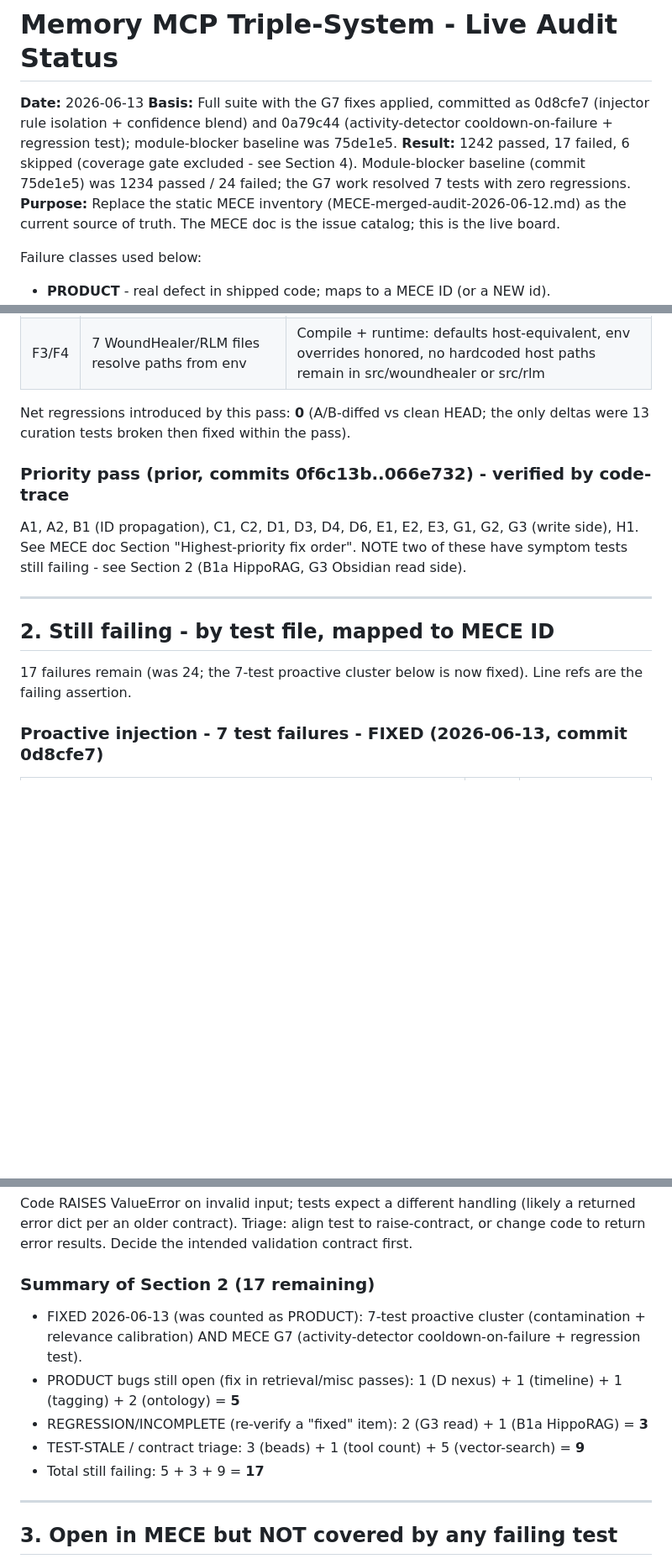
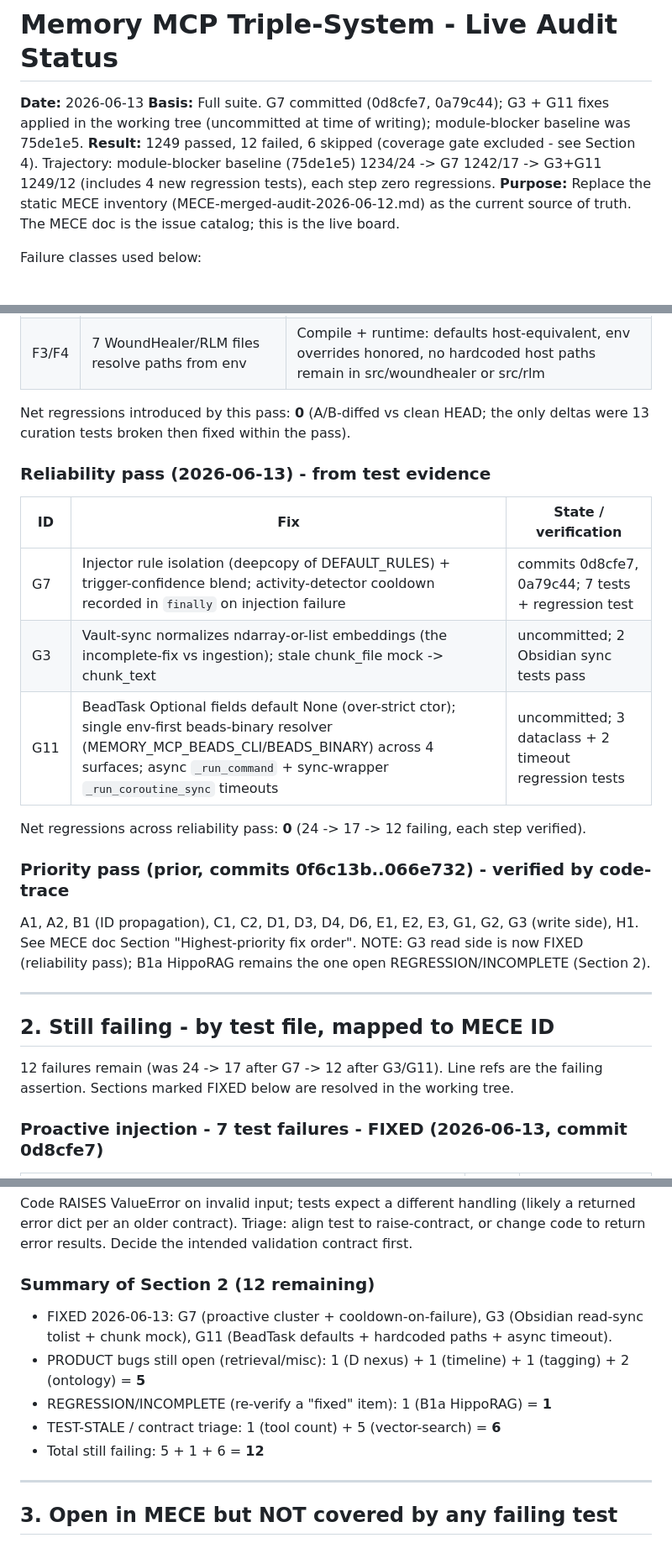
Before and after one commit to DNYoussef/memory-mcp-triple-system, a Markdown page: audits/STATUS-2026-06-13.md, 3 parts joined by grey strips. Shown at 84% size. Drawn GitHub-style; blank space fills up the shorter version.

```diff
--- a/audits/STATUS-2026-06-13.md
+++ b/audits/STATUS-2026-06-13.md
@@ -1,12 +1,11 @@
 # Memory MCP Triple-System - Live Audit Status
 
 **Date:** 2026-06-13
-**Basis:** Full suite with the G7 fixes applied, committed as 0d8cfe7 (injector rule
-isolation + confidence blend) and 0a79c44 (activity-detector cooldown-on-failure +
-regression test); module-blocker baseline was 75de1e5.
-**Result:** 1242 passed, 17 failed, 6 skipped (coverage gate excluded - see Section 4).
-  Module-blocker baseline (commit 75de1e5) was 1234 passed / 24 failed; the G7 work
-  resolved 7 tests with zero regressions.
+**Basis:** Full suite. G7 committed (0d8cfe7, 0a79c44); G3 + G11 fixes applied in the
+working tree (uncommitted at time of writing); module-blocker baseline was 75de1e5.
+**Result:** 1249 passed, 12 failed, 6 skipped (coverage gate excluded - see Section 4).
+  Trajectory: module-blocker baseline (75de1e5) 1234/24 -> G7 1242/17 -> G3+G11 1249/12
+  (includes 4 new regression tests), each step zero regressions.
 **Purpose:** Replace the static MECE inventory (MECE-merged-audit-2026-06-12.md) as the
 current source of truth. The MECE doc is the issue catalog; this is the live board.
 
@@ -31,17 +30,26 @@ Failure classes used below:
 Net regressions introduced by this pass: **0** (A/B-diffed vs clean HEAD; the only
 deltas were 13 curation tests broken then fixed within the pass).
 
+### Reliability pass (2026-06-13) - from test evidence
+| ID | Fix | State / verification |
+|----|-----|--------------|
+| G7 | Injector rule isolation (deepcopy of DEFAULT_RULES) + trigger-confidence blend; activity-detector cooldown recorded in `finally` on injection failure | commits 0d8cfe7, 0a79c44; 7 tests + regression test |
+| G3 | Vault-sync normalizes ndarray-or-list embeddings (the incomplete-fix vs ingestion); stale chunk_file mock -> chunk_text | uncommitted; 2 Obsidian sync tests pass |
+| G11 | BeadTask Optional fields default None (over-strict ctor); single env-first beads-binary resolver (MEMORY_MCP_BEADS_CLI/BEADS_BINARY) across 4 surfaces; async `_run_command` + sync-wrapper `_run_coroutine_sync` timeouts | uncommitted; 3 dataclass + 2 timeout regression tests |
+
+Net regressions across reliability pass: **0** (24 -> 17 -> 12 failing, each step verified).
+
 ### Priority pass (prior, commits 0f6c13b..066e732) - verified by code-trace
 A1, A2, B1 (ID propagation), C1, C2, D1, D3, D4, D6, E1, E2, E3, G1, G2, G3 (write side),
-H1. See MECE doc Section "Highest-priority fix order". NOTE two of these have symptom
-tests still failing - see Section 2 (B1a HippoRAG, G3 Obsidian read side).
+H1. See MECE doc Section "Highest-priority fix order". NOTE: G3 read side is now FIXED
+(reliability pass); B1a HippoRAG remains the one open REGRESSION/INCOMPLETE (Section 2).
 
 ---
 
 ## 2. Still failing - by test file, mapped to MECE ID
 
-17 failures remain (was 24; the 7-test proactive cluster below is now fixed).
-Line refs are the failing assertion.
+12 failures remain (was 24 -> 17 after G7 -> 12 after G3/G11). Line refs are the
+failing assertion. Sections marked FIXED below are resolved in the working tree.
 
 ### Proactive injection - 7 test failures - FIXED (2026-06-13, commit 0d8cfe7)
 | Test | Line | Reason |
@@ -134,13 +158,13 @@ Code RAISES ValueError on invalid input; tests expect a different handling (like
 returned error dict per an older contract). Triage: align test to raise-contract, or
 change code to return error results. Decide the intended validation contract first.
 
-### Summary of Section 2 (17 remaining)
-- FIXED 2026-06-13 (was counted as PRODUCT): 7-test proactive cluster (contamination +
-  relevance calibration) AND MECE G7 (activity-detector cooldown-on-failure + regression test).
-- PRODUCT bugs still open (fix in retrieval/misc passes): 1 (D nexus) + 1 (timeline) + 1 (tagging) + 2 (ontology) = **5**
-- REGRESSION/INCOMPLETE (re-verify a "fixed" item): 2 (G3 read) + 1 (B1a HippoRAG) = **3**
-- TEST-STALE / contract triage: 3 (beads) + 1 (tool count) + 5 (vector-search) = **9**
-- Total still failing: 5 + 3 + 9 = **17**
+### Summary of Section 2 (12 remaining)
+- FIXED 2026-06-13: G7 (proactive cluster + cooldown-on-failure), G3 (Obsidian read-sync
+  tolist + chunk mock), G11 (BeadTask defaults + hardcoded paths + async timeout).
+- PRODUCT bugs still open (retrieval/misc): 1 (D nexus) + 1 (timeline) + 1 (tagging) + 2 (ontology) = **5**
+- REGRESSION/INCOMPLETE (re-verify a "fixed" item): 1 (B1a HippoRAG) = **1**
+- TEST-STALE / contract triage: 1 (tool count) + 5 (vector-search) = **6**
+- Total still failing: 5 + 1 + 6 = **12**
 
 ---
 
```
Also changed, not shown: other parts of audits/STATUS-2026-06-13.md (+40 -23 lines).
